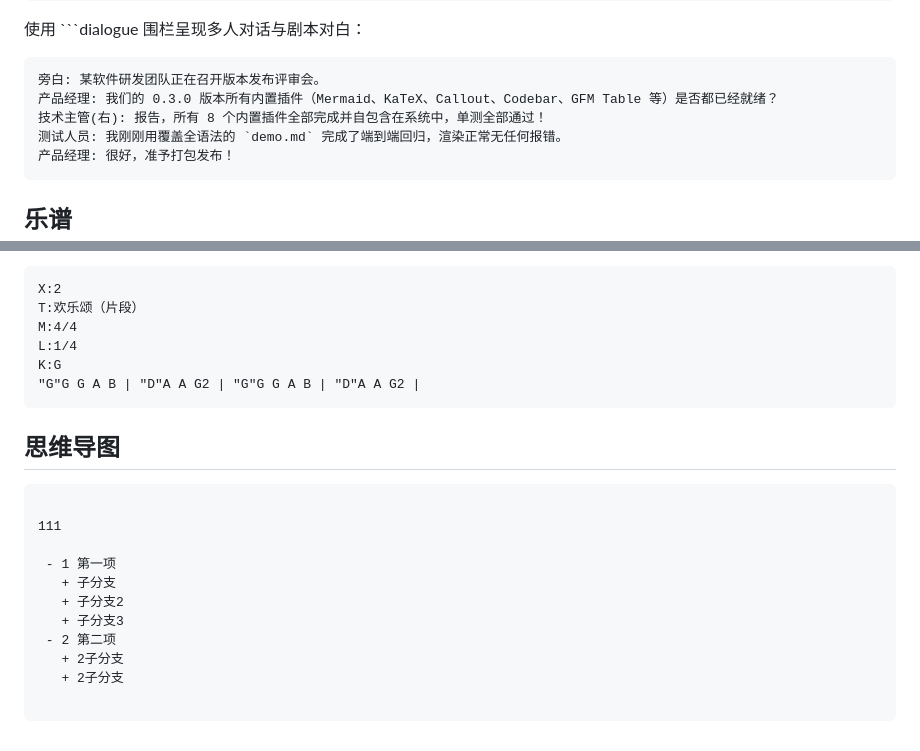
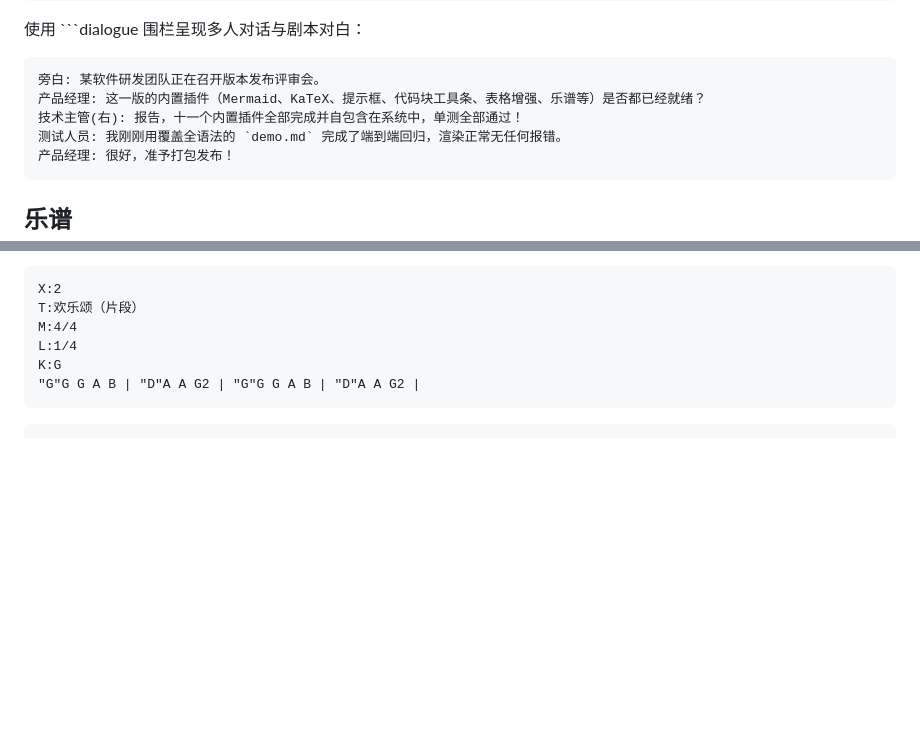
Before and after one commit to yc7en/GoldenEdit, a Markdown page: docs/demo.md, 2 parts joined by grey strips. Rendered like a GitHub page; blank space fills up the shorter version.

````diff
--- a/docs/demo.md
+++ b/docs/demo.md
@@ -263,8 +263,8 @@ AI: 采用 ES Module 运行在 Web Worker 与主线程双环境中，兼具高
 
 ```dialogue
 旁白: 某软件研发团队正在召开版本发布评审会。
-产品经理: 我们的 0.3.0 版本所有内置插件（Mermaid、KaTeX、Callout、Codebar、GFM Table 等）是否都已经就绪？
-技术主管(右): 报告，所有 8 个内置插件全部完成并自包含在系统中，单测全部通过！
+产品经理: 这一版的内置插件（Mermaid、KaTeX、提示框、代码块工具条、表格增强、乐谱等）是否都已经就绪？
+技术主管(右): 报告，十一个内置插件全部完成并自包含在系统中，单测全部通过！
 测试人员: 我刚刚用覆盖全语法的 `demo.md` 完成了端到端回归，渲染正常无任何报错。
 产品经理: 很好，准予打包发布！
 ```
@@ -293,18 +293,4 @@ L:1/4
 K:G
 "G"G G A B | "D"A A G2 | "G"G G A B | "D"A A G2 |
 ```
-## 思维导图
-
-```markmap
-
-111
-
- - 1 第一项
-   + 子分支
-   + 子分支2
-   + 子分支3
- - 2 第二项
-   + 2子分支
-   + 2子分支
-
 ```
````
Also changed, not shown: README.md (+27 -0 lines), docs/ChangeLog.md (+1 -0 lines), docs/screenshots/preview-callout.png (added), docs/screenshots/preview-diagram.png (added), docs/screenshots/preview-dialogue.png (added), docs/screenshots/preview-score.png (added).
